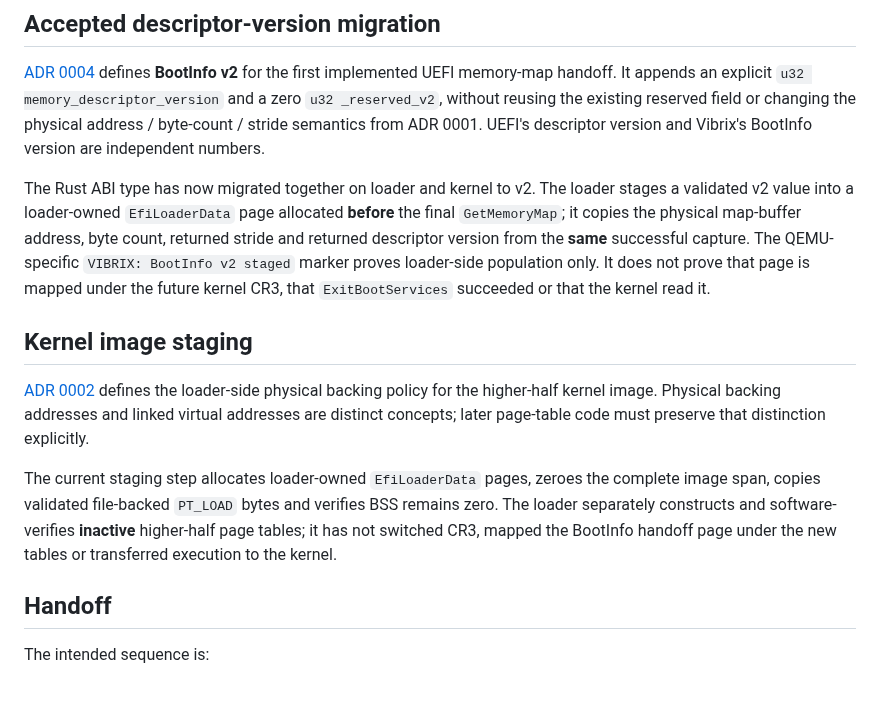
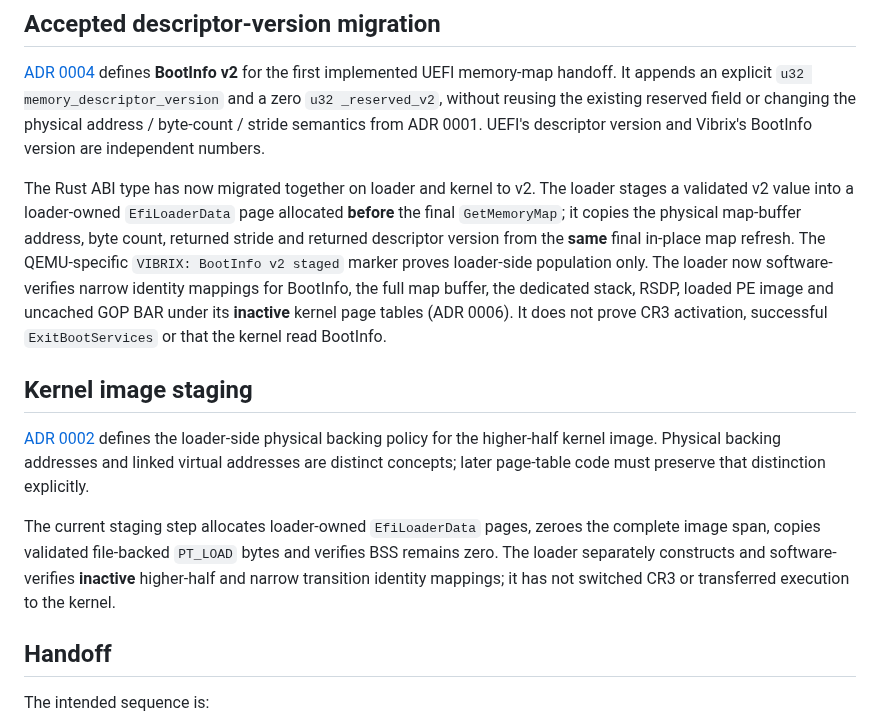
Before and after one commit to mixutin/Vibrix, a Markdown page: docs/BOOT_ABI.md, the part around the change. Rendered like a GitHub page; blank space fills up the shorter version.

Commit message:
docs: clarify identity staging, final-map refresh and actual handoff boundary

```diff
--- a/docs/BOOT_ABI.md
+++ b/docs/BOOT_ABI.md
@@ -56,10 +56,12 @@ The Rust ABI type has now migrated together on loader and kernel to v2.
 The loader stages a validated v2 value into a loader-owned
 `EfiLoaderData` page allocated **before** the final `GetMemoryMap`;
 it copies the physical map-buffer address, byte count, returned stride and
-returned descriptor version from the **same** successful capture. The
+returned descriptor version from the **same** final in-place map refresh. The
 QEMU-specific `VIBRIX: BootInfo v2 staged` marker proves loader-side
-population only. It does not prove that page is mapped under the future
-kernel CR3, that `ExitBootServices` succeeded or that the kernel read it.
+population only. The loader now software-verifies narrow identity mappings for BootInfo, the
+full map buffer, the dedicated stack, RSDP, loaded PE image and uncached GOP BAR
+under its **inactive** kernel page tables (ADR 0006). It does not prove CR3
+activation, successful `ExitBootServices` or that the kernel read BootInfo.
 
 ## Kernel image staging
 
@@ -71,9 +73,8 @@ code must preserve that distinction explicitly.
 The current staging step allocates loader-owned `EfiLoaderData` pages,
 zeroes the complete image span, copies validated file-backed `PT_LOAD` bytes
 and verifies BSS remains zero. The loader separately constructs and
-software-verifies **inactive** higher-half page tables; it has not switched
-CR3, mapped the BootInfo handoff page under the new tables or transferred
-execution to the kernel.
+software-verifies **inactive** higher-half and narrow transition identity
+mappings; it has not switched CR3 or transferred execution to the kernel.
 
 ## Handoff
 
```
